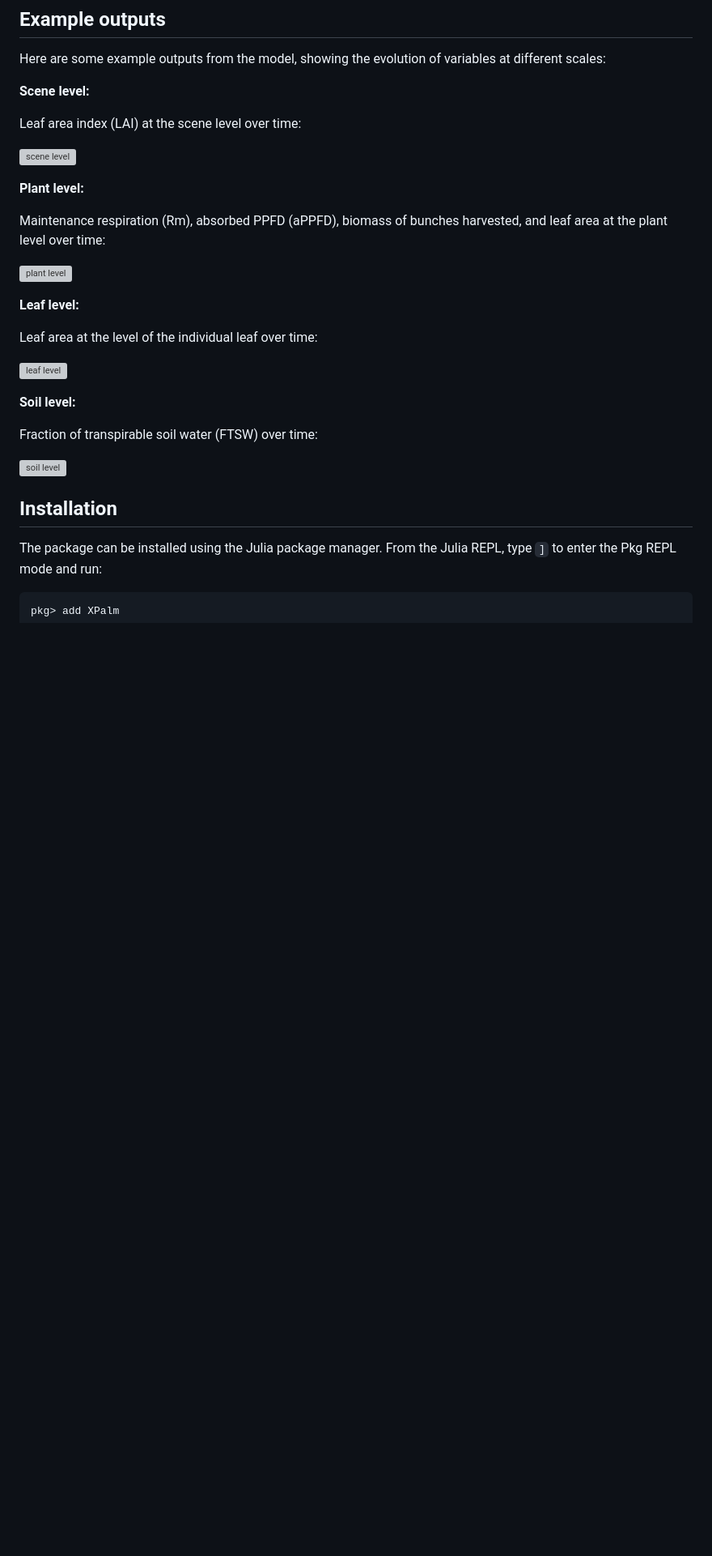
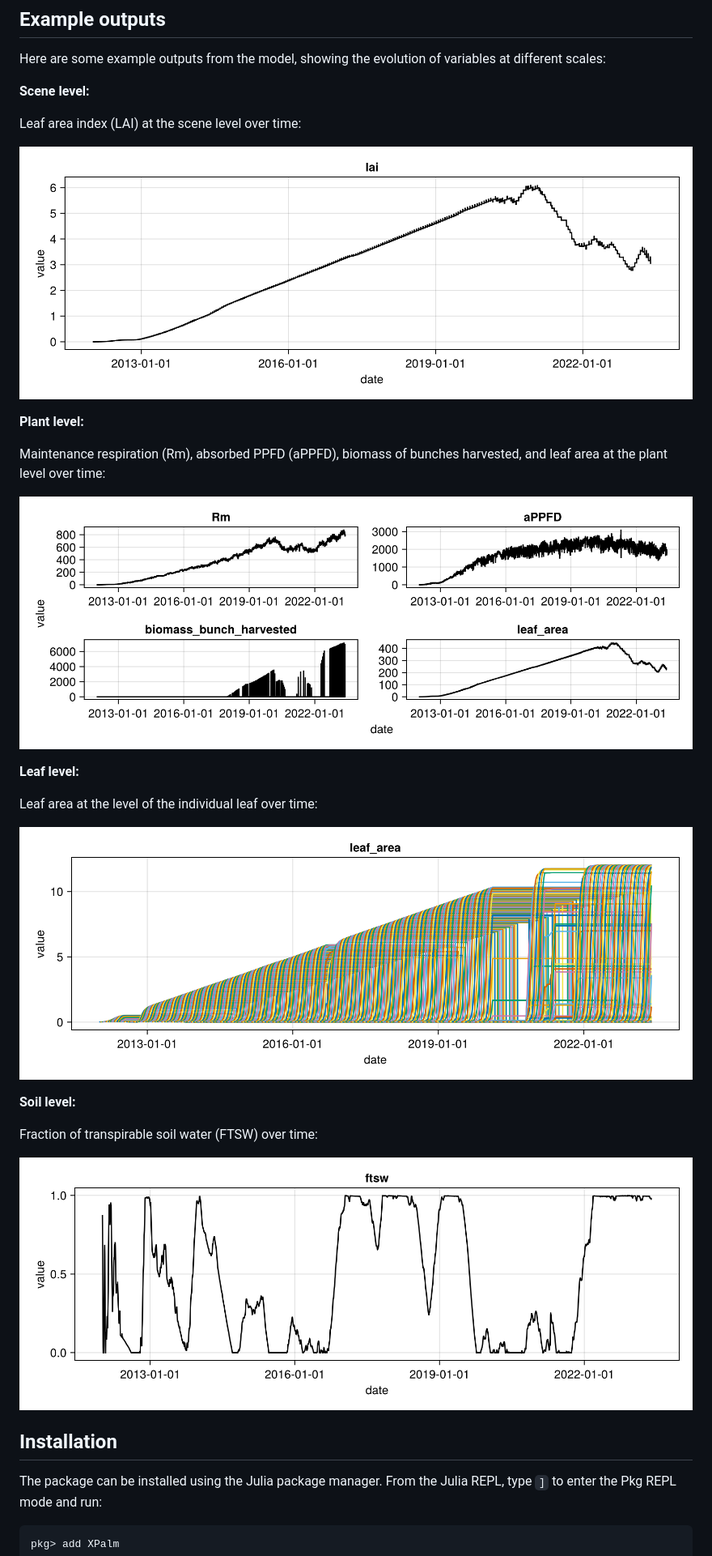
Before and after one commit to PalmStudio/XPalm.jl, a Markdown page: README.md, the part around the change. Shown: that part at 81% size. Rendered like a GitHub page; blank space fills up the shorter version; grey boxes are pictures that could not be loaded.

Commit message:
Update README.md
fix links to figures

```diff
--- a/README.md
+++ b/README.md
@@ -35,25 +35,25 @@ Here are some example outputs from the model, showing the evolution of variables
 
 Leaf area index (LAI) at the scene level over time:
 
-![scene level](assets/simulation_results_Scene.png)
+![scene level](docs/src/assets/simulation_results_Scene.png)
 
 **Plant level:**
 
 Maintenance respiration (Rm), absorbed PPFD (aPPFD), biomass of bunches harvested, and leaf area at the plant level over time:
 
-![plant level](assets/simulation_results_Plant.png)
+![plant level](docs/src/assets/simulation_results_Plant.png)
 
 **Leaf level:**
 
 Leaf area at the level of the individual leaf over time:
 
-![leaf level](assets/simulation_results_Leaf.png)
+![leaf level](docs/src/assets/simulation_results_Leaf.png)
 
 **Soil level:**
 
 Fraction of transpirable soil water (FTSW) over time:
 
-![soil level](assets/simulation_results_Soil.png)
+![soil level](docs/src/assets/simulation_results_Soil.png)
 
 ## Installation
 
```
